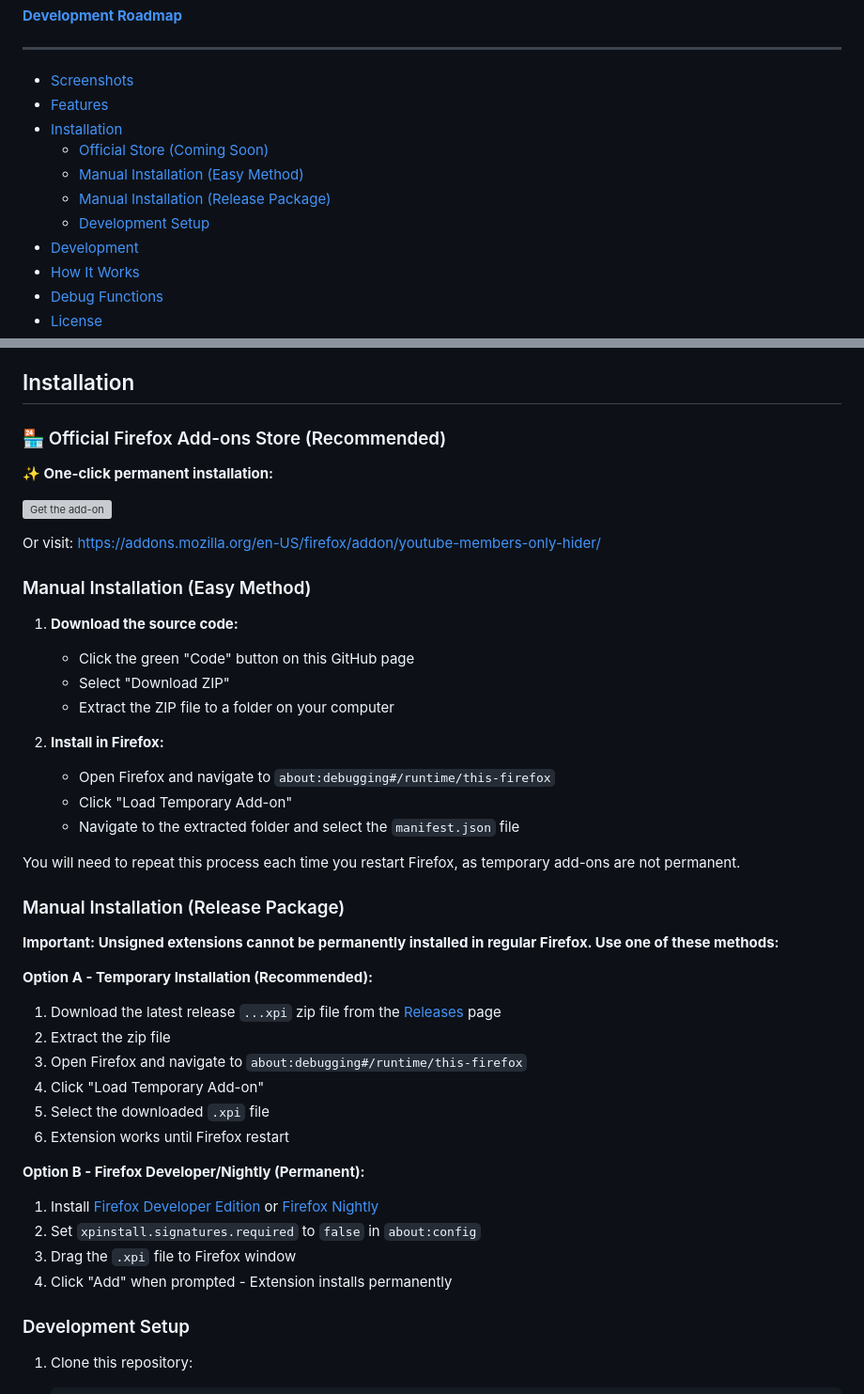
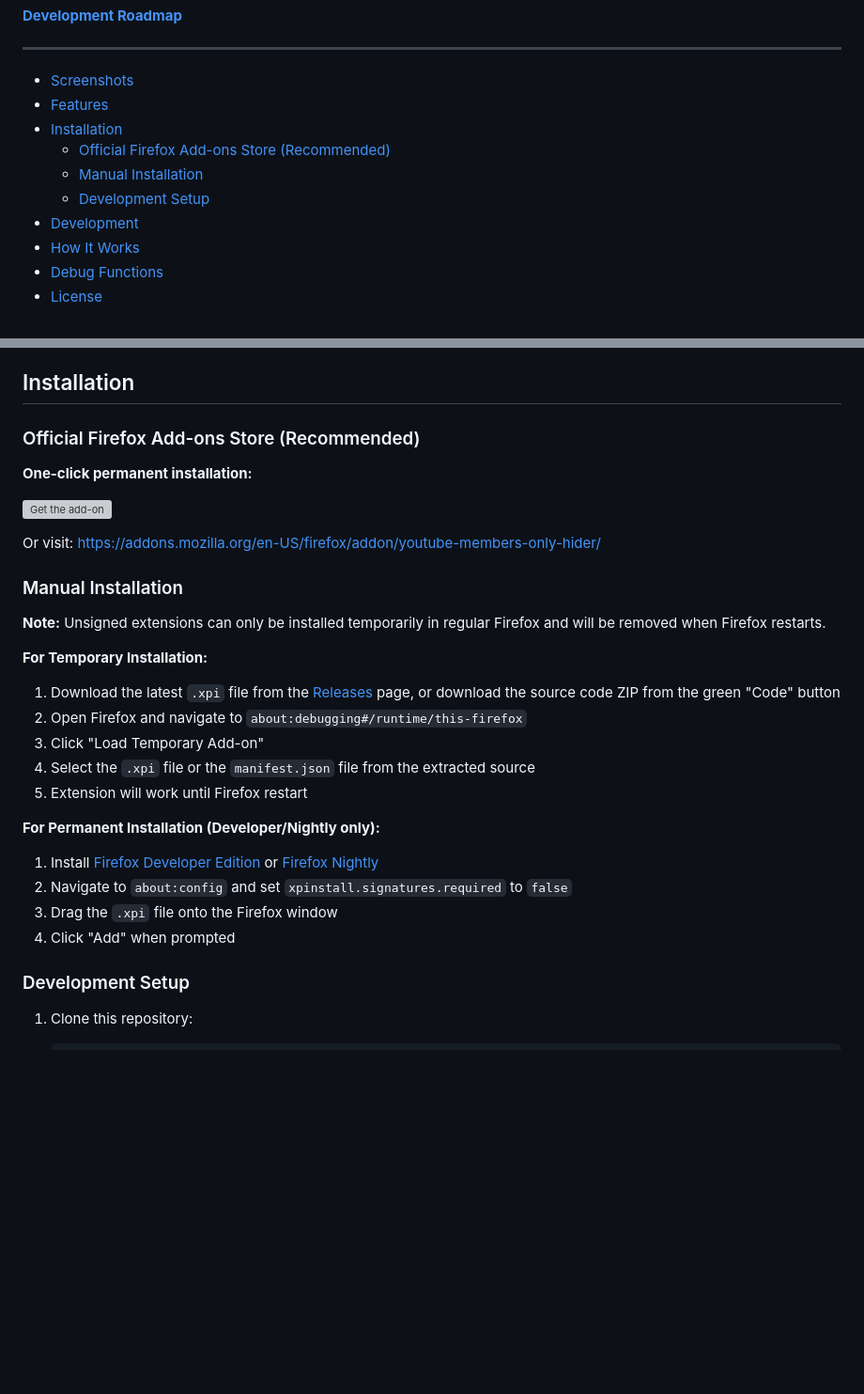
Before and after one commit to DU3RI/youtube-members-only-hider, a Markdown page: README.md, 2 parts joined by grey strips. Shown at 94% size. Rendered like a GitHub page; blank space fills up the shorter version; grey boxes are pictures that could not be loaded.

Commit message:
Update Readme & Release Notes

```diff
--- a/README.md
+++ b/README.md
@@ -11,10 +11,9 @@ A Firefox browser extension that automatically hides YouTube videos marked as "M
 - [Screenshots](#screenshots)
 - [Features](#features)
 - [Installation](#installation)
-   - [Official Store (Coming Soon)](#official-store-coming-soon)
-   - [Manual Installation (Easy Method)](#manual-installation-easy-method)
-   - [Manual Installation (Release Package)](#manual-installation-release-package)
-   - [Development Setup](#development-setup)
+  - [Official Firefox Add-ons Store (Recommended)](#official-firefox-add-ons-store-recommended)
+  - [Manual Installation](#manual-installation)
+  - [Development Setup](#development-setup)
 - [Development](#development)
 - [How It Works](#how-it-works)
 - [Debug Functions](#debug-functions)
@@ -48,45 +47,30 @@ A Firefox browser extension that automatically hides YouTube videos marked as "M
 
 ## Installation
 
-### 🏪 Official Firefox Add-ons Store (Recommended)
+### Official Firefox Add-ons Store (Recommended)
 
-**✨ One-click permanent installation:**
+**One-click permanent installation:**
 
 [![Get the add-on](images/get-the-addon.webp)](https://addons.mozilla.org/en-US/firefox/addon/youtube-members-only-hider/)
 
 Or visit: [https://addons.mozilla.org/en-US/firefox/addon/youtube-members-only-hider/](https://addons.mozilla.org/en-US/firefox/addon/youtube-members-only-hider/)
 
-### Manual Installation (Easy Method)
+### Manual Installation
 
-1. **Download the source code:**
-   - Click the green "Code" button on this GitHub page
-   - Select "Download ZIP"
-   - Extract the ZIP file to a folder on your computer
+**Note:** Unsigned extensions can only be installed temporarily in regular Firefox and will be removed when Firefox restarts.
 
-2. **Install in Firefox:**
-   - Open Firefox and navigate to `about:debugging#/runtime/this-firefox`
-   - Click "Load Temporary Add-on"
-   - Navigate to the extracted folder and select the `manifest.json` file
+**For Temporary Installation:**
+1. Download the latest `.xpi` file from the [Releases](../../releases) page, or download the source code ZIP from the green "Code" button
+2. Open Firefox and navigate to `about:debugging#/runtime/this-firefox`
+3. Click "Load Temporary Add-on"
+4. Select the `.xpi` file or the `manifest.json` file from the extracted source
+5. Extension will work until Firefox restart
 
-You will need to repeat this process each time you restart Firefox, as temporary add-ons are not permanent.
-
-### Manual Installation (Release Package)
-
-**Important: Unsigned extensions cannot be permanently installed in regular Firefox. Use one of these methods:**
-
-**Option A - Temporary Installation (Recommended):**
-1. Download the latest release `...xpi` zip file from the [Releases](../../releases) page
-2. Extract the zip file
-3. Open Firefox and navigate to `about:debugging#/runtime/this-firefox`
-4. Click "Load Temporary Add-on"
-5. Select the downloaded `.xpi` file
-6. Extension works until Firefox restart
-
-**Option B - Firefox Developer/Nightly (Permanent):**
+**For Permanent Installation (Developer/Nightly only):**
 1. Install [Firefox Developer Edition](https://www.mozilla.org/firefox/developer/) or [Firefox Nightly](https://nightly.mozilla.org/)
-2. Set `xpinstall.signatures.required` to `false` in `about:config`
-3. Drag the `.xpi` file to Firefox window
-4. Click "Add" when prompted - Extension installs permanently
+2. Navigate to `about:config` and set `xpinstall.signatures.required` to `false`
+3. Drag the `.xpi` file onto the Firefox window
+4. Click "Add" when prompted
 
 
 
```
Also changed, not shown: RELEASE_NOTES_1.1.1.md (added, +61 -0 lines).
